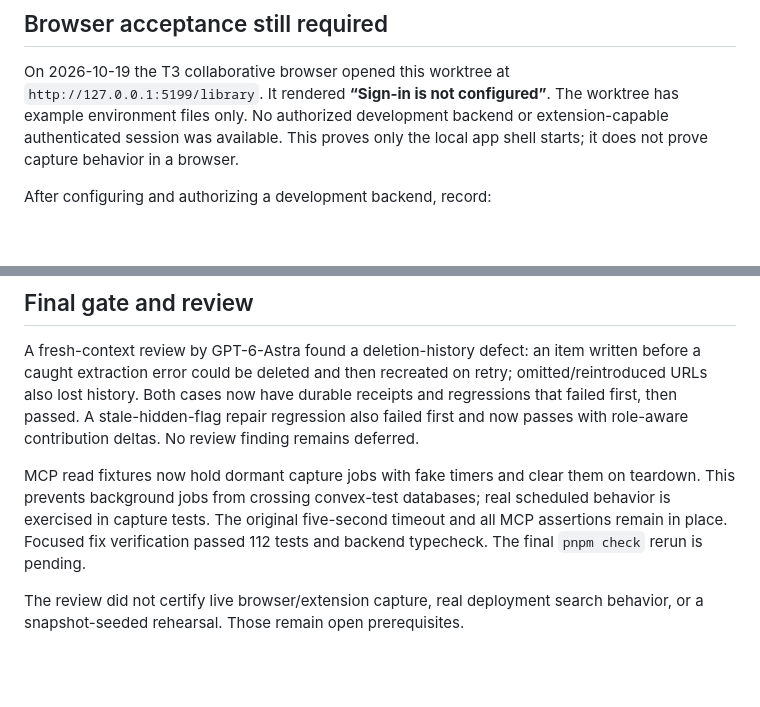
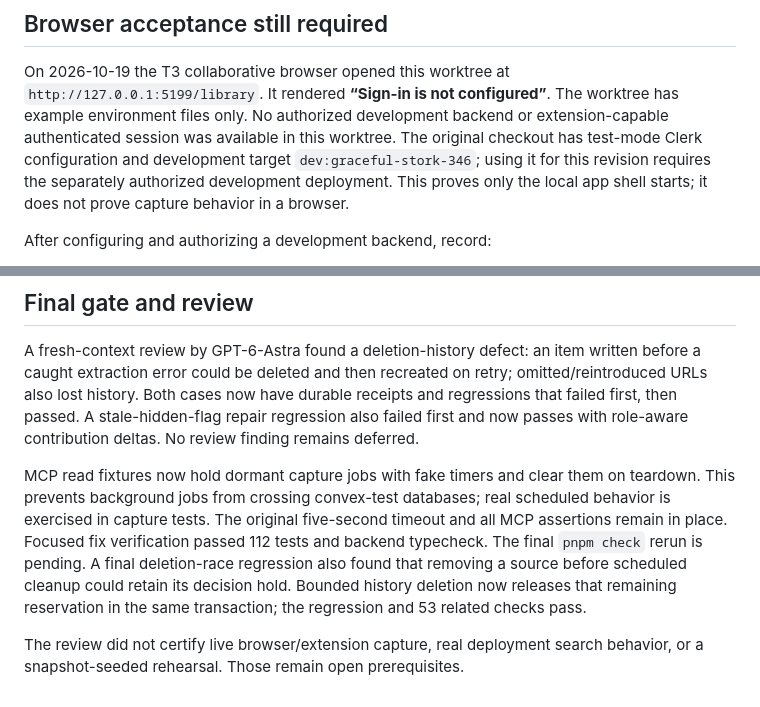
Before and after one commit to maruzek/mindspool, a Markdown page: docs/verification/tweet-links.md, 2 parts joined by grey strips. Drawn GitHub-style; blank space fills up the shorter version.

Commit message:
docs: record deletion-race verification and development prerequisite

```diff
--- a/docs/verification/tweet-links.md
+++ b/docs/verification/tweet-links.md
@@ -39,7 +39,10 @@ inventory in a dedicated test worker, away from scheduled capture fixtures.
 On 2026-10-19 the T3 collaborative browser opened this worktree at
 `http://127.0.0.1:5199/library`. It rendered **“Sign-in is not configured”**.
 The worktree has example environment files only. No authorized development
-backend or extension-capable authenticated session was available. This proves
+backend or extension-capable authenticated session was available in this worktree.
+The original checkout has test-mode Clerk configuration and development target
+`dev:graceful-stork-346`; using it for this revision requires the separately
+authorized development deployment. This proves
 only the local app shell starts; it does not prove capture behavior in a browser.
 
 After configuring and authorizing a development backend, record:
@@ -235,7 +238,10 @@ MCP read fixtures now hold dormant capture jobs with fake timers and clear them
 on teardown. This prevents background jobs from crossing convex-test databases;
 real scheduled behavior is exercised in capture tests. The original five-second
 timeout and all MCP assertions remain in place. Focused fix verification passed
-112 tests and backend typecheck. The final `pnpm check` rerun is pending.
+112 tests and backend typecheck. The final `pnpm check` rerun is pending. A final deletion-race regression also
+found that removing a source before scheduled cleanup could retain its decision
+hold. Bounded history deletion now releases that remaining reservation in the
+same transaction; the regression and 53 related checks pass.
 
 The review did not certify live browser/extension capture, real deployment search
 behavior, or a snapshot-seeded rehearsal. Those remain open prerequisites.
```
